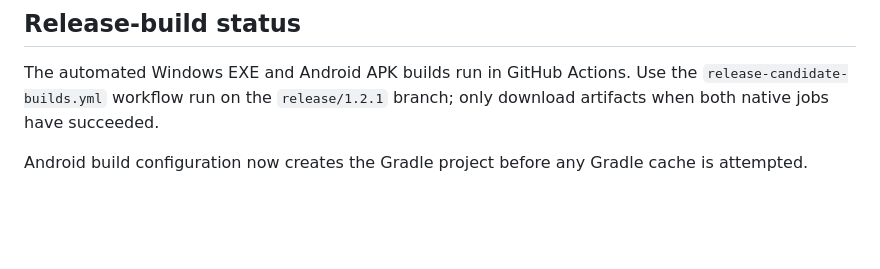
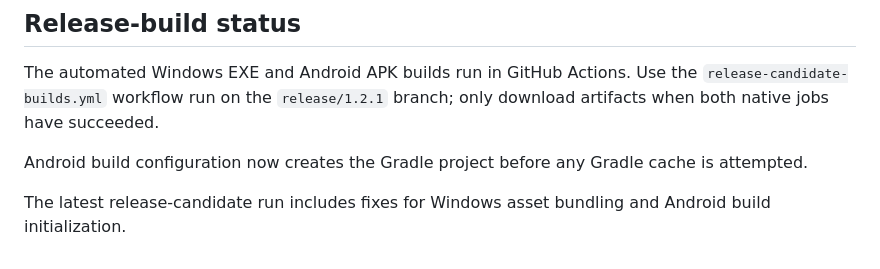
Before and after one commit to ibrahimrsaleem-wq/SALOON-DREEM, a Markdown page: README.md, the part around the change. Drawn GitHub-style; blank space fills up the shorter version.

Commit message:
docs: restart release builds after packaging fixes

```diff
--- a/README.md
+++ b/README.md
@@ -42,3 +42,5 @@ Set-ExecutionPolicy -Scope Process Bypass
 The automated Windows EXE and Android APK builds run in GitHub Actions. Use the `release-candidate-builds.yml` workflow run on the `release/1.2.1` branch; only download artifacts when both native jobs have succeeded.
 
 Android build configuration now creates the Gradle project before any Gradle cache is attempted.
+
+The latest release-candidate run includes fixes for Windows asset bundling and Android build initialization.
```
